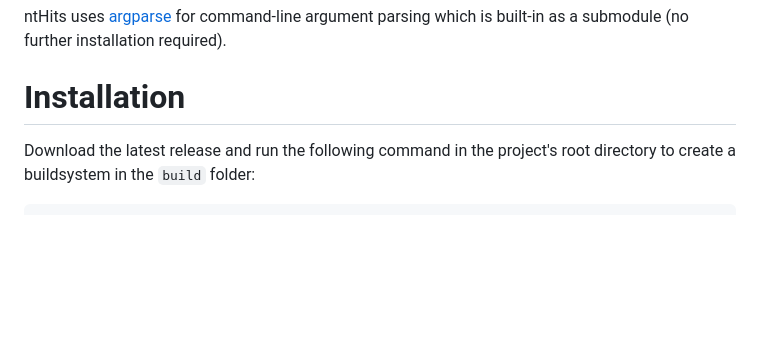
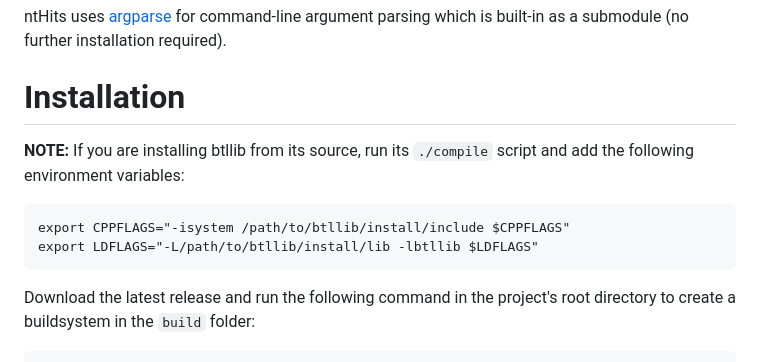
Before and after one commit to bcgsc/ntHits, a Markdown page: README.md, the part around the change. Rendered like a GitHub page; blank space fills up the shorter version.

````diff
--- a/README.md
+++ b/README.md
@@ -14,6 +14,12 @@ ntHits is a tool for efficiently counting and filtering k-mers based on their fr
 ntHits uses [argparse](https://github.com/p-ranav/argparse) for command-line argument parsing which is built-in as a submodule (no further installation required).
 
 # Installation
+
+**NOTE:** If you are installing btllib from its source, run its `./compile` script and add the following environment variables:
+```
+export CPPFLAGS="-isystem /path/to/btllib/install/include $CPPFLAGS"
+export LDFLAGS="-L/path/to/btllib/install/lib -lbtllib $LDFLAGS"
+```
 
 Download the latest release and run the following command in the project's root directory to create a buildsystem in the `build` folder:
 
````
